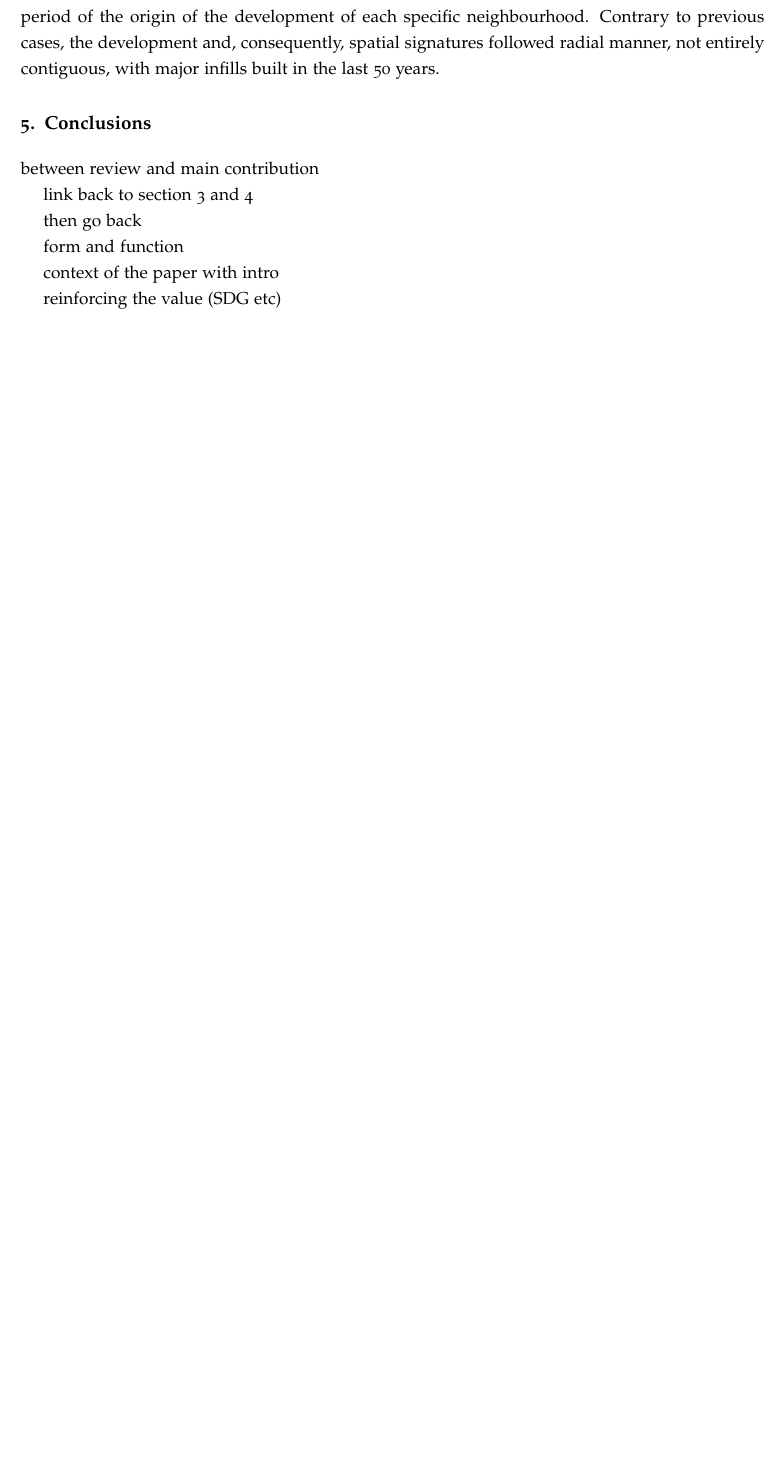
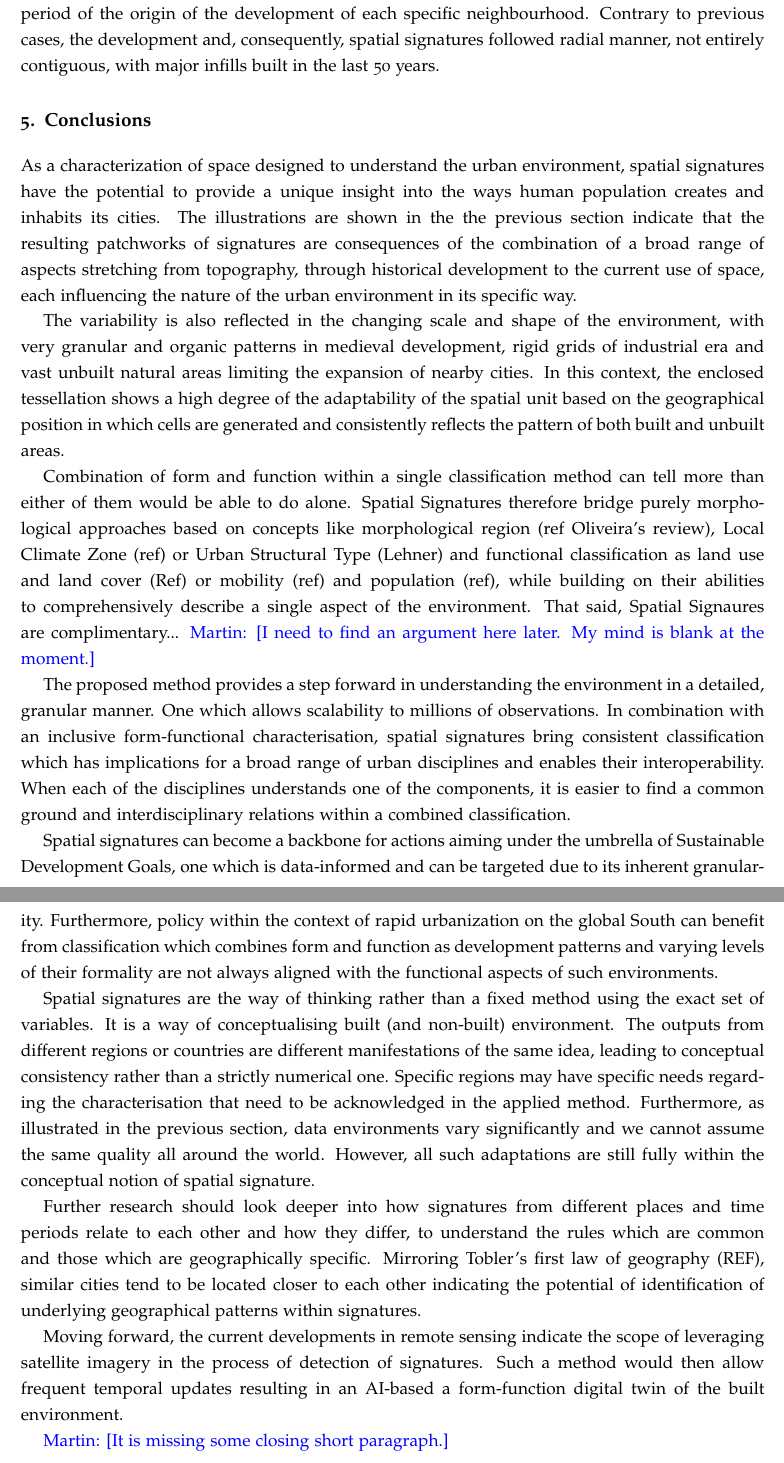
Before and after one commit to urbangrammarai/spatial_signatures_concept, a LaTeX paper (paper/spatial_signatures.tex, which reads paper/ss_5.tex): part of page 12 of 16 before the commit and two parts of pages 12 and 13 of 17 after it, the two joined at a grey line, cut so that both start at the same text, the shorter picture padded with empty space. Compiled offline with pdfLaTeX; a LaTeX package or settings file that is missing is left out.

Commit message:
first pass on conclusions

```diff
--- a/paper/ss_5.tex
+++ b/paper/ss_5.tex
@@ -1,64 +1,73 @@
 \section{Conclusions}
 \label{sec:conclusions}
 
-% discussion - include note on grammar
+As a characterization of space designed to understand the urban environment,
+spatial signatures have the potential to provide a unique insight into the ways
+human population creates and inhabits its cities. The illustrations are shown in the
+the previous section indicate that the resulting patchworks of signatures are consequences
+of the combination of a broad range of aspects stretching from topography, through
+historical development to the current use of space, each influencing the nature of
+the urban environment in its specific way.
 
-%%%%%%%
-between review and main contribution
-% link to existing similar concepts mentioned in the previous section
-%% UST, LCZ, Urban Tissue, Morphological Region, geodem classification
+The variability is also reflected in the changing scale and shape of the environment,
+with very granular and organic patterns in medieval development, rigid grids of
+industrial era and vast unbuilt natural areas limiting the expansion of nearby
+cities. In this context, the enclosed tessellation shows a high degree of
+the adaptability of the spatial unit based on the geographical position in which
+cells are generated and consistently reflects the pattern of both built and
+unbuilt areas.
 
-%% why Spatial signature makes sense, how is it related to existing theories
-%% (e.g. city as a complex adaptive system)
+Combination of form and function within a single classification method can tell
+more than either of them would be able to do alone. Spatial Signatures therefore
+bridge purely morphological approaches based on concepts like morphological
+region (ref Oliveira's review), Local Climate Zone (ref) or Urban Structural
+Type (Lehner) and functional classification as land use and land cover (Ref) or
+mobility (ref) and population (ref), while building on their abilities to
+comprehensively describe a single aspect of the environment.
+%% I'd maybe mention, when you're talking of the LCZs, etc., that these are a
+%bit % like a land use/cover but focused on urban, hence complimentary
+That said, Spatial Signaures are complimentary... \martin{I need to find an
+argument here later. My mind is blank at the moment.}
 
+The proposed method provides a step forward in understanding the environment in
+a detailed, granular manner. One which allows scalability to millions of
+observations. In combination with an inclusive form-functional characterisation,
+spatial signatures bring consistent classification which has implications for a
+broad range of urban disciplines and enables their interoperability. When each of
+the disciplines understands one of the components, it is easier to find a common
+ground and interdisciplinary relations within a combined classification.
 
-%%%%%%
-link back to section 3 and 4
+Spatial signatures can become a backbone for actions aiming under the umbrella of
+Sustainable Development Goals, one which is data-informed and can be targeted
+due to its inherent granularity. Furthermore, policy within the context of rapid
+urbanization on the global South can benefit from classification which combines
+form and function as development patterns and varying levels of their formality
+are not always aligned with the functional aspects of such environments.
 
-then go back
+Spatial signatures are the way of thinking rather than a fixed method using the
+exact set of variables. It is a way of conceptualising built (and non-built)
+environment. The outputs from different regions or countries are different
+manifestations of the same idea, leading to conceptual consistency rather than
+a strictly numerical one. Specific regions may have specific needs regarding the
+characterisation that need to be acknowledged in the applied method. Furthermore,
+as illustrated in the previous section, data environments vary significantly and
+we cannot assume the same quality all around the world. However, all such
+adaptations are still fully within the conceptual notion of spatial signature.
 
-form and function
+Further research should look deeper into how signatures from different places
+and time periods relate to each other and how they differ, to understand the
+rules which are common and those which are geographically specific. Mirroring
+Tobler's first law of geography (REF), similar cities tend to be located closer
+to each other indicating the potential of identification of underlying
+geographical patterns within signatures.
 
-context of the paper with intro
+Moving forward, the current developments in remote sensing indicate the scope of
+leveraging satellite imagery in the process of detection of signatures. Such a
+method would then allow frequent temporal updates resulting in an AI-based
+a form-function digital twin of the built environment.
 
-
-reinforcing the value (SDG etc)
-
-
-%%% outline of the section
-
-% As a characterization of space designed to understand urban environment,
-% spatial signatures have a potential to provide a unique insight into the ways
-% human population creates and inhabits its cities as illustrated
-% in the previous section.
-
-% The enclosed tessellation shows a high degree of adaptability of the spatial
-% unit based on the context in which it is created with small granular in urban
-% centres like in Barcelona and large open-space like in hills of Medellin.
-
-% Combination of form and function can tell more than either of them would be
-% able to do alone. Therefore it bridges morphological approaches like
-% morphological region LCZ, or UST and geodem classification, while building on
-% their ability to describe a single aspect of environment.
-%% I'd maybe mention, when you're talking of the LCZs, etc., that these are a bit like a land use/cover but focused on urban, hence complimentary
-
-% The method provides a step forward in understadning at granular scale and at
-% scale. In combination with an inclusive form-functional characterisation,
-% signatures have implication for a broad range of urban disciplines and enable
-% their interoperabilty.
-
-% SpSig can become a tool which influences actions within SDG
-% framework, which can be data-informed and targeted due to inherent granularity
-
-% Moving forward, there's a scope of leveraging satellite imagery in the process
-% of detection of signatures to generate an up-to-date digital twin
-
-% Spatial signatures are way of thinking - a way of conceptualising built (and
-% non-built) environment. As such, the outputs from different regions or
-% countries are different manifestations of the same idea.
-
-% Further research can look into how signatures from different places relate to
-% each other and how they differ (pointing towards urban grammar idea here)
+% punchy end!
+\martin{It is missing some closing short paragraph.}
 
 %%% When you talk more forwardly towards the end, I'd maybe leave the bit on
 %tech a bit more vague and focus on the conceptual benefits, opening up a)
```
Also changed, not shown: paper/ss_1.tex (+3 -0 lines).
